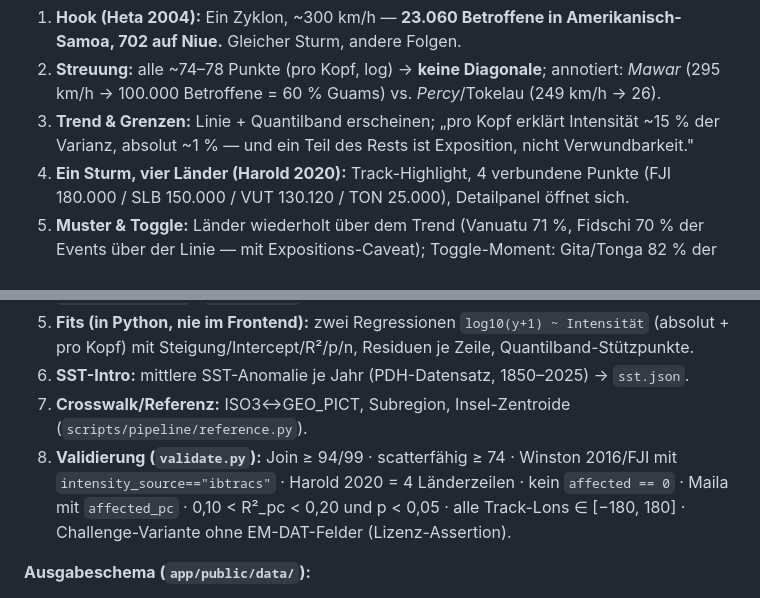
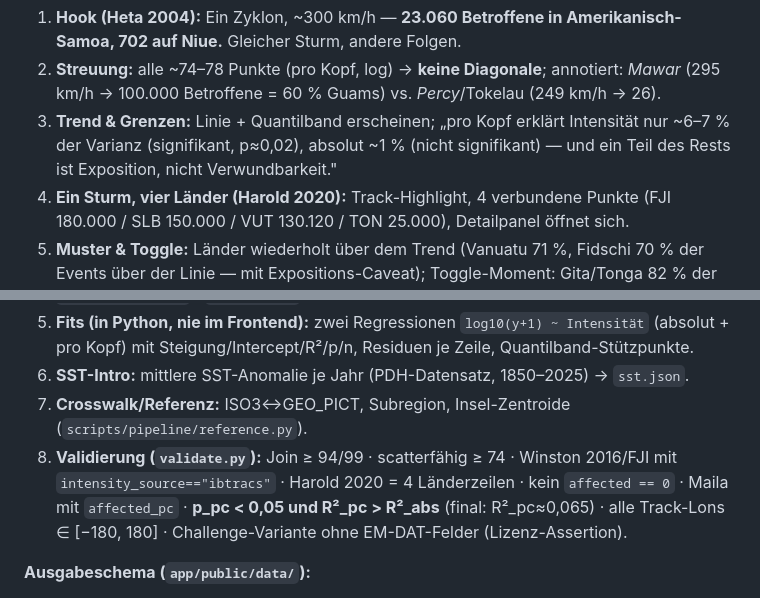
Before and after one commit to 41yannik/Ocean-Data-Visualisation, a Markdown page: docs/Feinkonzept_Thema2_Track-to-Toll.md, 2 parts joined by grey strips. Rendered like a GitHub page.

```diff
--- a/docs/Feinkonzept_Thema2_Track-to-Toll.md
+++ b/docs/Feinkonzept_Thema2_Track-to-Toll.md
@@ -105,7 +105,7 @@ Eine **einseitige, geführte Scrollytelling-Anwendung** (Englisch), nüchtern-wi
 0. **Klimakontext (SST):** Der Pazifik erwärmt sich (PDH-SST-Anomalien 1850–2025) — die Bühne, auf der Stürme auf exponierte Inselgesellschaften treffen.
 1. **Hook (Heta 2004):** Ein Zyklon, ~300 km/h — **23.060 Betroffene in Amerikanisch-Samoa, 702 auf Niue.** Gleicher Sturm, andere Folgen.
 2. **Streuung:** alle ~74–78 Punkte (pro Kopf, log) → **keine Diagonale**; annotiert: *Mawar* (295 km/h → 100.000 Betroffene = 60 % Guams) vs. *Percy*/Tokelau (249 km/h → 26).
-3. **Trend & Grenzen:** Linie + Quantilband erscheinen; „pro Kopf erklärt Intensität ~15 % der Varianz, absolut ~1 % — und ein Teil des Rests ist Exposition, nicht Verwundbarkeit."
+3. **Trend & Grenzen:** Linie + Quantilband erscheinen; „pro Kopf erklärt Intensität nur ~6–7 % der Varianz (signifikant, p≈0,02), absolut ~1 % (nicht signifikant) — und ein Teil des Rests ist Exposition, nicht Verwundbarkeit."
 4. **Ein Sturm, vier Länder (Harold 2020):** Track-Highlight, 4 verbundene Punkte (FJI 180.000 / SLB 150.000 / VUT 130.120 / TON 25.000), Detailpanel öffnet sich.
 5. **Muster & Toggle:** Länder wiederholt über dem Trend (Vanuatu 71 %, Fidschi 70 % der Events über der Linie — mit Expositions-Caveat); Toggle-Moment: Gita/Tonga 82 % der Bevölkerung, Tuvalu-Median ~47 %.
 6. **Datenehrlichkeit (visuell):** Rug-Leiste, gestrichelte Fallback-Punkte, Join-Abdeckung, 2026er-Revisionsvorbehalt, n je Ansicht.
@@ -122,7 +122,7 @@ Eine **einseitige, geführte Scrollytelling-Anwendung** (Englisch), nüchtern-wi
 5. **Fits (in Python, nie im Frontend):** zwei Regressionen `log10(y+1) ~ Intensität` (absolut + pro Kopf) mit Steigung/Intercept/R²/p/n, Residuen je Zeile, Quantilband-Stützpunkte.
 6. **SST-Intro:** mittlere SST-Anomalie je Jahr (PDH-Datensatz, 1850–2025) → `sst.json`.
 7. **Crosswalk/Referenz:** ISO3↔GEO_PICT, Subregion, Insel-Zentroide (`scripts/pipeline/reference.py`).
-8. **Validierung (`validate.py`):** Join ≥ 94/99 · scatterfähig ≥ 74 · Winston 2016/FJI mit `intensity_source=="ibtracs"` · Harold 2020 = 4 Länderzeilen · kein `affected == 0` · Maila mit `affected_pc` · 0,10 < R²_pc < 0,20 und p < 0,05 · alle Track-Lons ∈ [−180, 180] · Challenge-Variante ohne EM-DAT-Felder (Lizenz-Assertion).
+8. **Validierung (`validate.py`):** Join ≥ 94/99 · scatterfähig ≥ 74 · Winston 2016/FJI mit `intensity_source=="ibtracs"` · Harold 2020 = 4 Länderzeilen · kein `affected == 0` · Maila mit `affected_pc` · **p_pc < 0,05 und R²_pc > R²_abs** (final: R²_pc≈0,065) · alle Track-Lons ∈ [−180, 180] · Challenge-Variante ohne EM-DAT-Felder (Lizenz-Assertion).
 
 **Ausgabeschema (`app/public/data/`):**
 - `events.json` — `[{id, sid, name, year, iso3, country, subregion, intensity_kt, intensity_source, category, affected, affected_pc, pop, pop_extrapolated, deaths, damage_kusd, residual_abs, residual_pc}]` *(Kurs-Variante EM-DAT-basiert → via `.gitignore` vom Repo ausgeschlossen)*
```
Also changed, not shown: other parts of docs/Feinkonzept_Thema2_Track-to-Toll.md (+3 -3 lines), docs/plan/03_M1_Datenpipeline.md (+3 -1 lines), docs/plan/README.md (+2 -2 lines).
